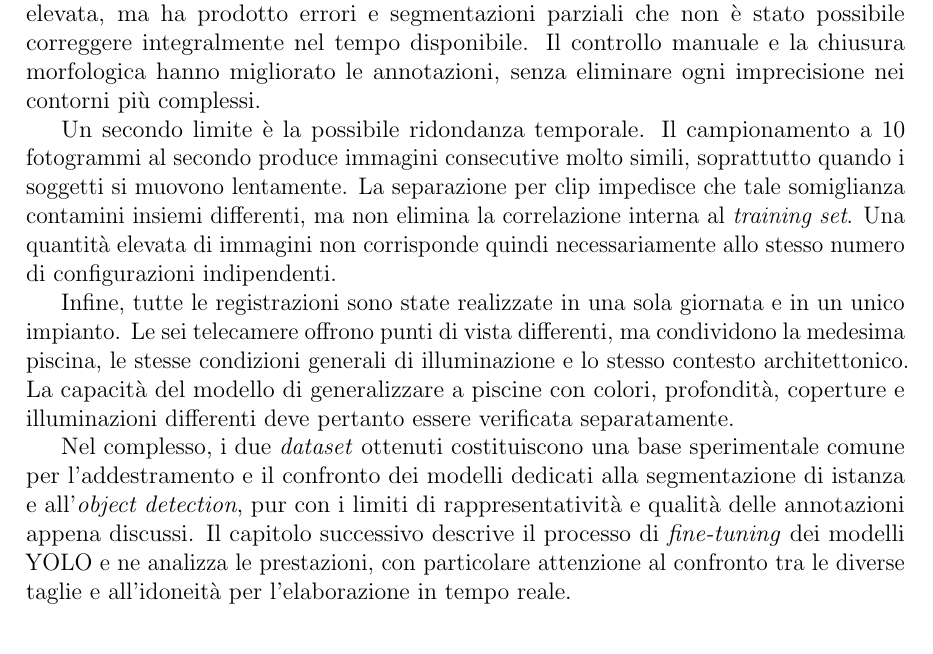
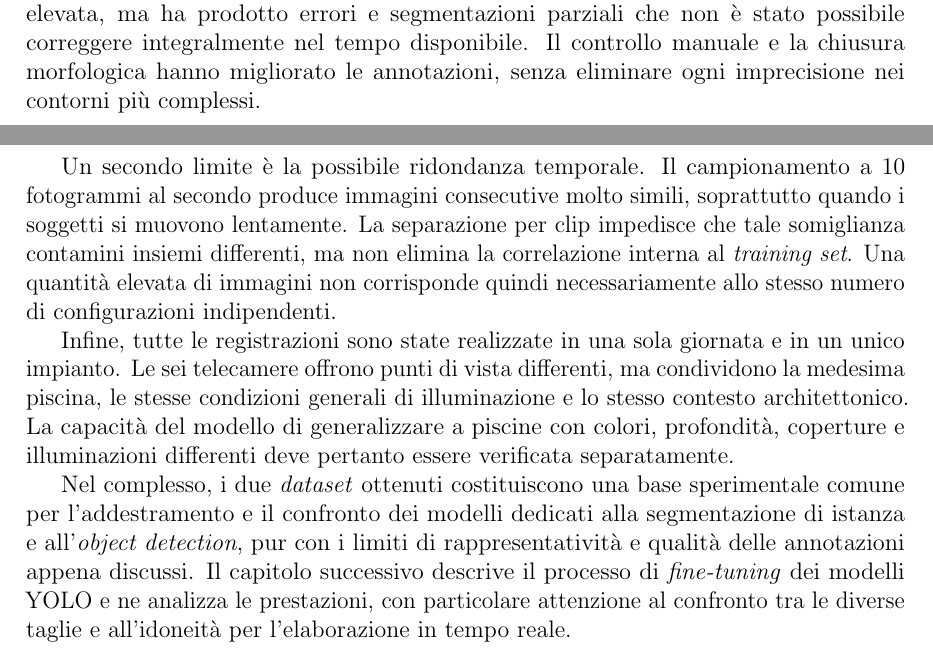
Before and after one commit to Mottyppo/tesi-triennale, a LaTeX thesis (main.tex, which reads chapters/03-dataset.tex): part of page 35 of 49 before the commit and two parts of pages 34 and 35 of 49 after it, the two joined at a grey line, cut so that both start at the same text. Compiled offline with pdfLaTeX.

Commit message:
fixed image position

```diff
--- a/chapters/03-dataset.tex
+++ b/chapters/03-dataset.tex
@@ -221,6 +221,8 @@ Il principale vantaggio della raccolta è la sua estensione. Le 91\,410 immagini
 
 Un secondo vantaggio riguarda il realismo delle scene. Le registrazioni non comprendono soltanto simulazioni controllate di annegamento, ma anche nuoto, tuffi, gioco e interazioni tra più partecipanti. Schizzi, riflessi, palloni, bandiere e occlusioni costituiscono sorgenti di difficoltà, ma rappresentano anche condizioni plausibili durante l'utilizzo ordinario di una piscina. La complessità del materiale riduce quindi la distanza tra le immagini di addestramento e il contesto applicativo previsto. Alcune delle condizioni visive rappresentate nella raccolta sono riportate nella Figura~\ref{fig:dataset-variabilita}.
 
+La raccolta presenta tuttavia alcuni limiti. Il primo riguarda la qualità non uniforme delle maschere. L'annotazione automatica ha consentito di raggiungere una dimensione elevata, ma ha prodotto errori e segmentazioni parziali che non è stato possibile correggere integralmente nel tempo disponibile. Il controllo manuale e la chiusura morfologica hanno migliorato le annotazioni, senza eliminare ogni imprecisione nei contorni più complessi.
+
 \clearpage
 \begin{figure}[htbp]
     \centering
@@ -248,8 +250,6 @@ Un secondo vantaggio riguarda il realismo delle scene. Le registrazioni non comp
     \label{fig:dataset-variabilita}
 \end{figure}
 
-La raccolta presenta tuttavia alcuni limiti. Il primo riguarda la qualità non uniforme delle maschere. L'annotazione automatica ha consentito di raggiungere una dimensione elevata, ma ha prodotto errori e segmentazioni parziali che non è stato possibile correggere integralmente nel tempo disponibile. Il controllo manuale e la chiusura morfologica hanno migliorato le annotazioni, senza eliminare ogni imprecisione nei contorni più complessi.
-
 Un secondo limite è la possibile ridondanza temporale. Il campionamento a 10 fotogrammi al secondo produce immagini consecutive molto simili, soprattutto quando i soggetti si muovono lentamente. La separazione per clip impedisce che tale somiglianza contamini insiemi differenti, ma non elimina la correlazione interna al \textit{training set}. Una quantità elevata di immagini non corrisponde quindi necessariamente allo stesso numero di configurazioni indipendenti.
 
 Infine, tutte le registrazioni sono state realizzate in una sola giornata e in un unico impianto. Le sei telecamere offrono punti di vista differenti, ma condividono la medesima piscina, le stesse condizioni generali di illuminazione e lo stesso contesto architettonico. La capacità del modello di generalizzare a piscine con colori, profondità, coperture e illuminazioni differenti deve pertanto essere verificata separatamente.
```
